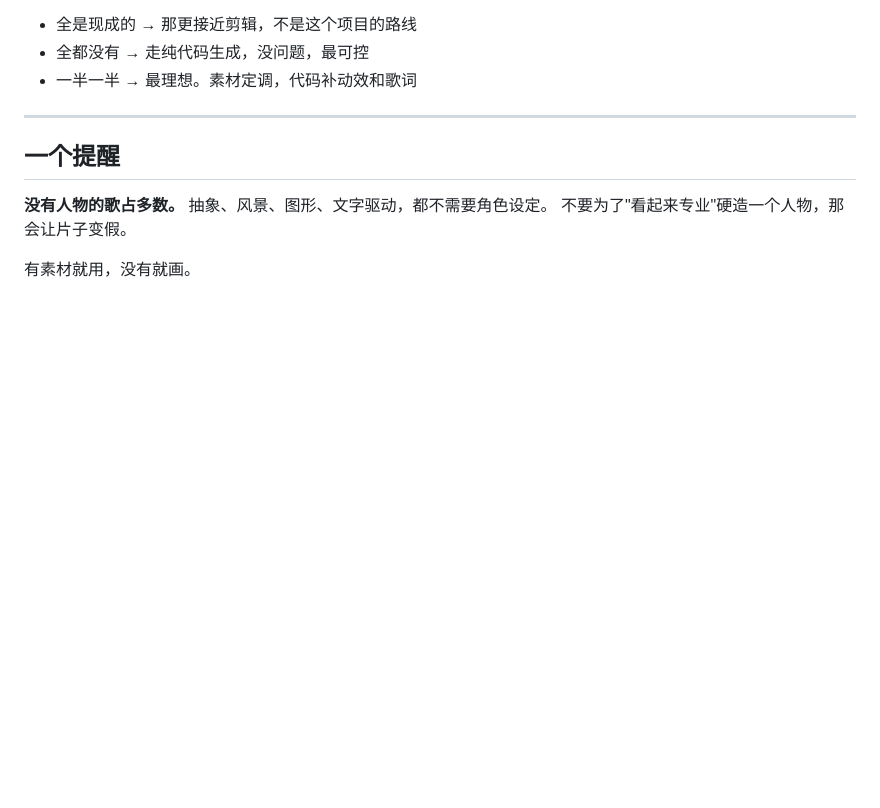
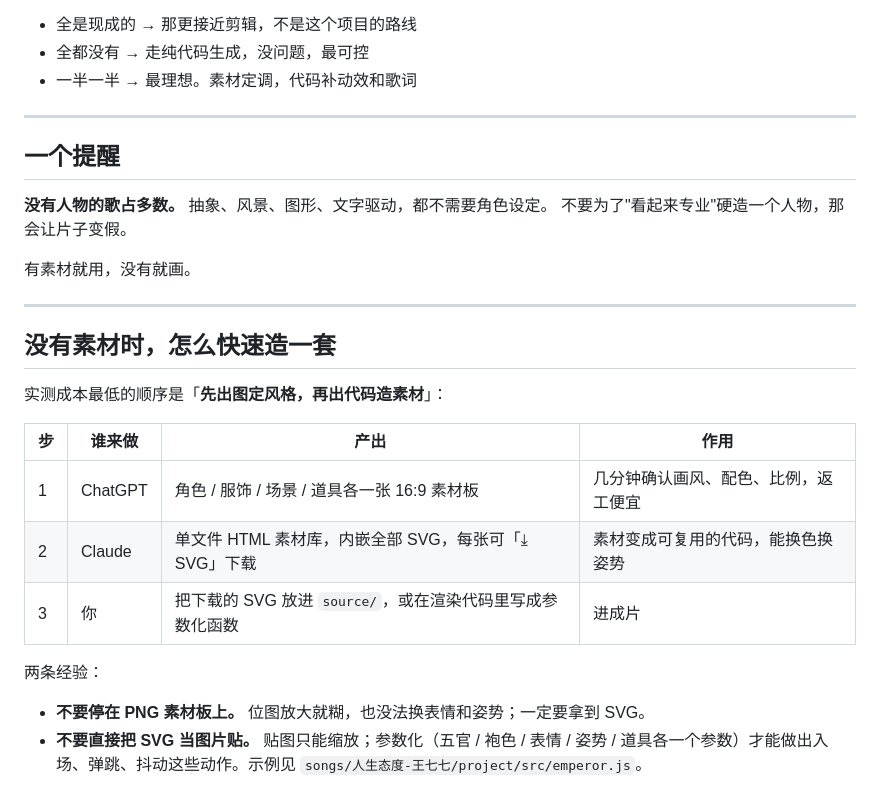
Before and after one commit to WPC1016/music-to-video, a Markdown page: prompts/00-素材盘点.md, the part around the change. Rendered like a GitHub page; blank space fills up the shorter version.

```diff
--- a/prompts/00-素材盘点.md
+++ b/prompts/00-素材盘点.md
@@ -124,3 +124,20 @@ clip-02-雨滴特写.mp4
 不要为了"看起来专业"硬造一个人物，那会让片子变假。
 
 有素材就用，没有就画。
+
+---
+
+## 没有素材时，怎么快速造一套
+
+实测成本最低的顺序是「**先出图定风格，再出代码造素材**」：
+
+| 步 | 谁来做 | 产出 | 作用 |
+|---|---|---|---|
+| 1 | ChatGPT | 角色 / 服饰 / 场景 / 道具各一张 16:9 素材板 | 几分钟确认画风、配色、比例，返工便宜 |
+| 2 | Claude | 单文件 HTML 素材库，内嵌全部 SVG，每张可「⤓ SVG」下载 | 素材变成可复用的代码，能换色换姿势 |
+| 3 | 你 | 把下载的 SVG 放进 `source/`，或在渲染代码里写成参数化函数 | 进成片 |
+
+两条经验：
+
+- **不要停在 PNG 素材板上。** 位图放大就糊，也没法换表情和姿势；一定要拿到 SVG。
+- **不要直接把 SVG 当图片贴。** 贴图只能缩放；参数化（五官 / 袍色 / 表情 / 姿势 / 道具各一个参数）才能做出入场、弹跳、抖动这些动作。示例见 `songs/人生态度-王七七/project/src/emperor.js`。
```
Also changed, not shown: README.md (+25 -1 lines).
